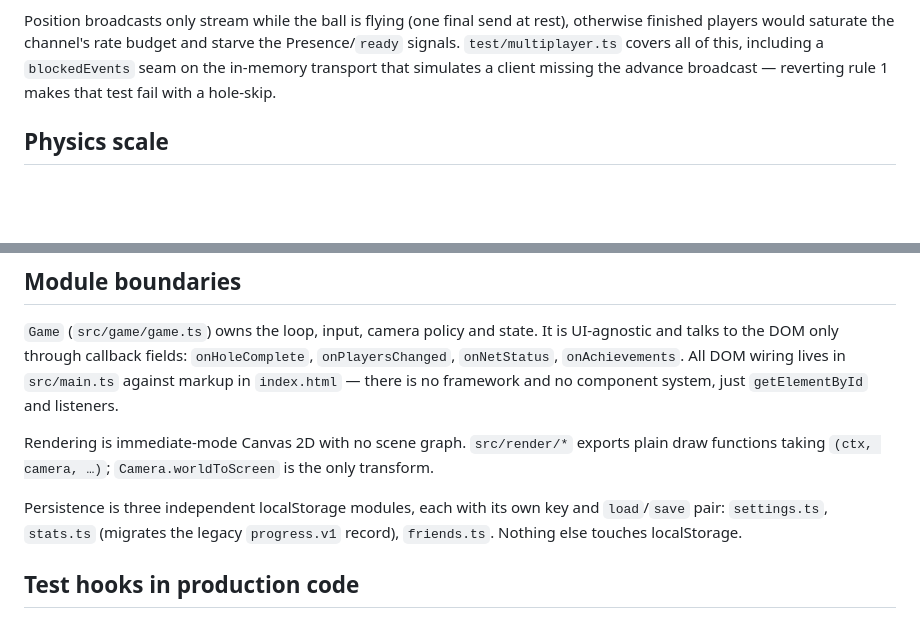
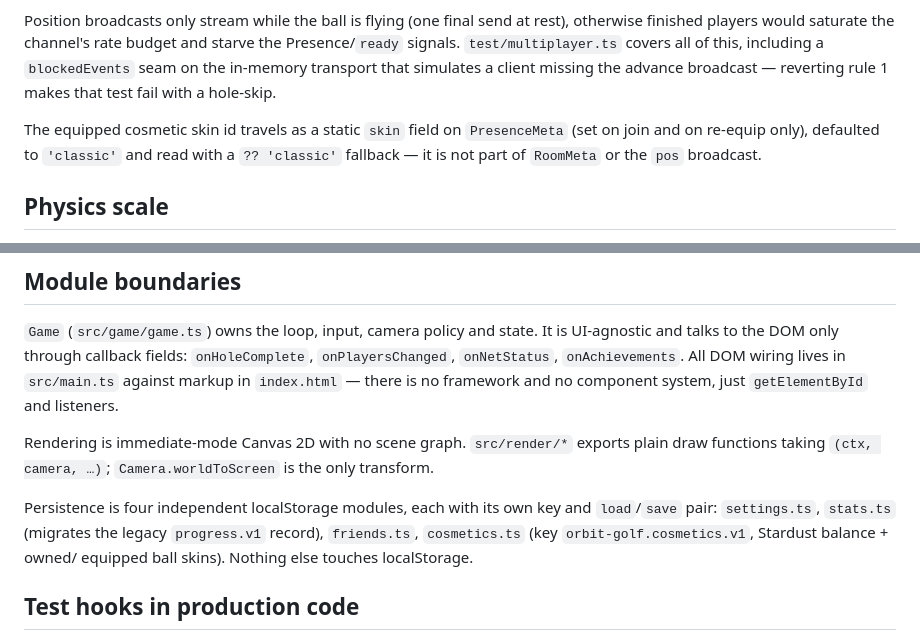
Before and after one commit to FilipGadzo1/orbit-golf, a Markdown page: CLAUDE.md, 2 parts joined by grey strips. Rendered like a GitHub page; blank space fills up the shorter version.

```diff
--- a/CLAUDE.md
+++ b/CLAUDE.md
@@ -99,6 +99,10 @@ Presence/`ready` signals. `test/multiplayer.ts` covers all of this, including a
 `blockedEvents` seam on the in-memory transport that simulates a client missing the
 advance broadcast — reverting rule 1 makes that test fail with a hole-skip.
 
+The equipped cosmetic skin id travels as a static `skin` field on `PresenceMeta` (set on
+join and on re-equip only), defaulted to `'classic'` and read with a `?? 'classic'`
+fallback — it is not part of `RoomMeta` or the `pos` broadcast.
+
 ## Physics scale
 
 `G = 560` and `mass = density × radius²` are chosen together so that surface gravity works
@@ -140,9 +144,10 @@ system, just `getElementById` and listeners.
 Rendering is immediate-mode Canvas 2D with no scene graph. `src/render/*` exports plain
 draw functions taking `(ctx, camera, …)`; `Camera.worldToScreen` is the only transform.
 
-Persistence is three independent localStorage modules, each with its own key and
+Persistence is four independent localStorage modules, each with its own key and
 `load`/`save` pair: `settings.ts`, `stats.ts` (migrates the legacy `progress.v1` record),
-`friends.ts`. Nothing else touches localStorage.
+`friends.ts`, `cosmetics.ts` (key `orbit-golf.cosmetics.v1`, Stardust balance + owned/
+equipped ball skins). Nothing else touches localStorage.
 
 ## Test hooks in production code
 
```
Also changed, not shown: README.md (+21 -3 lines).
